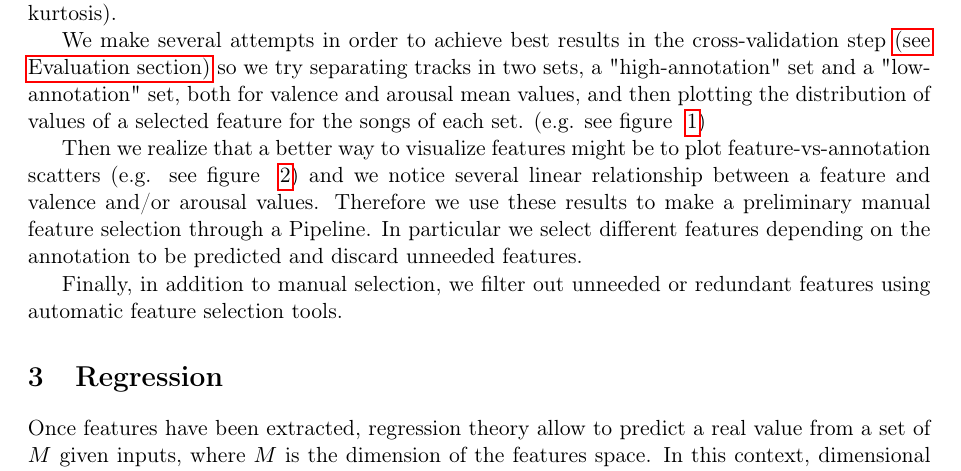
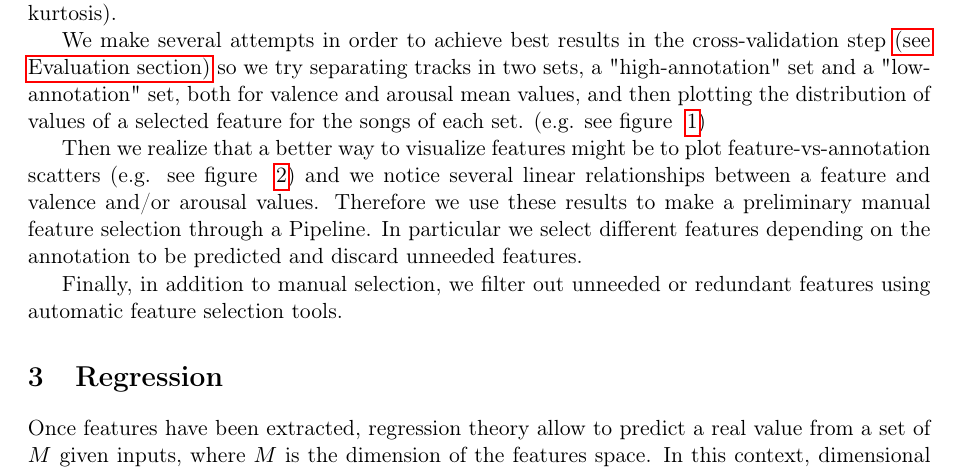
Before and after one commit to Poliuti/cmls-hw1, a LaTeX document (document/main.tex, which reads document/sections/02_dataset.tex): part of page 2 of 9, cut so that both start at the same text. Compiled offline with pdfLaTeX.

Commit message:
Update 02_dataset.tex

```diff
--- a/document/sections/02_dataset.tex
+++ b/document/sections/02_dataset.tex
@@ -33,7 +33,7 @@ We make several attempts in order to achieve best results in the cross-validatio
 	\label{fig:va_mean-spectral_flatness-dists}
 \end{figure}
 
-Then we realize that a better way to visualize features might be to plot feature-vs-annotation scatters (e.g. see figure ~\ref{fig:scatter-spectral_bandwidth_amean}) and we notice several linear relationship between a feature and valence and/or arousal values. Therefore we use these results to make a preliminary manual feature selection through a Pipeline. In particular we select different features depending on the annotation to be predicted and discard unneeded features.
+Then we realize that a better way to visualize features might be to plot feature-vs-annotation scatters (e.g. see figure ~\ref{fig:scatter-spectral_bandwidth_amean}) and we notice several linear relationships between a feature and valence and/or arousal values. Therefore we use these results to make a preliminary manual feature selection through a Pipeline. In particular we select different features depending on the annotation to be predicted and discard unneeded features.
 
 \begin{figure}
 	\centering
```
